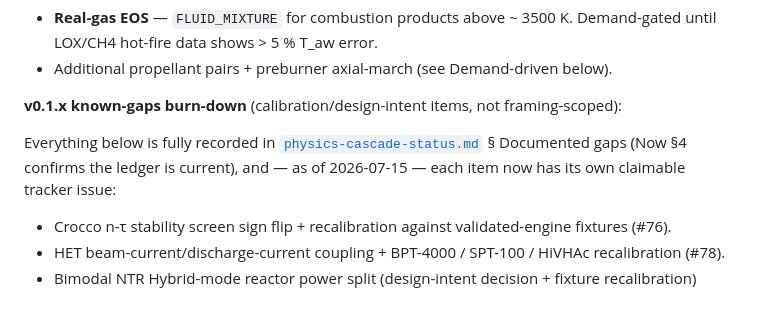
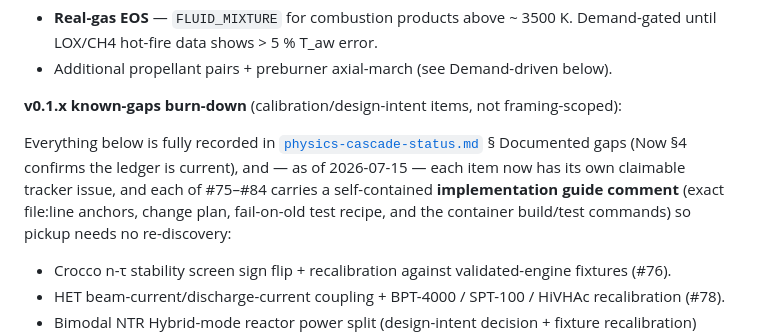
Before and after one commit to poetac/VoxelForge, a Markdown page: ROADMAP.md, the part around the change. Rendered like a GitHub page; blank space fills up the shorter version.

Commit message:
ROADMAP: note that #75–#84 carry self-contained implementation-guide comments
Each of the ten issues filed in Sprint A.125 now has a pickup guide
embedded as a comment (verified anchors, change plan, fail-on-old test
recipe, container build/test commands) so future work on them starts
from the guide instead of re-deriving context.

Co-authored-by: Claude <noreply@anthropic.com>

```diff
--- a/ROADMAP.md
+++ b/ROADMAP.md
@@ -56,7 +56,7 @@ Framing-B has closed, so these are technically actionable — but under the curr
 
 **v0.1.x known-gaps burn-down** (calibration/design-intent items, not framing-scoped):
 
-Everything below is fully recorded in [`physics-cascade-status.md`](Voxelforge/docs/physics-cascade-status.md) § Documented gaps (Now §4 confirms the ledger is current), and — as of 2026-07-15 — each item now has its own claimable tracker issue:
+Everything below is fully recorded in [`physics-cascade-status.md`](Voxelforge/docs/physics-cascade-status.md) § Documented gaps (Now §4 confirms the ledger is current), and — as of 2026-07-15 — each item now has its own claimable tracker issue, and each of #75–#84 carries a self-contained **implementation guide comment** (exact file:line anchors, change plan, fail-on-old test recipe, and the container build/test commands) so pickup needs no re-discovery:
 
 - Crocco n-τ stability screen sign flip + recalibration against validated-engine fixtures (#76).
 - HET beam-current/discharge-current coupling + BPT-4000 / SPT-100 / HiVHAc recalibration (#78).
```
